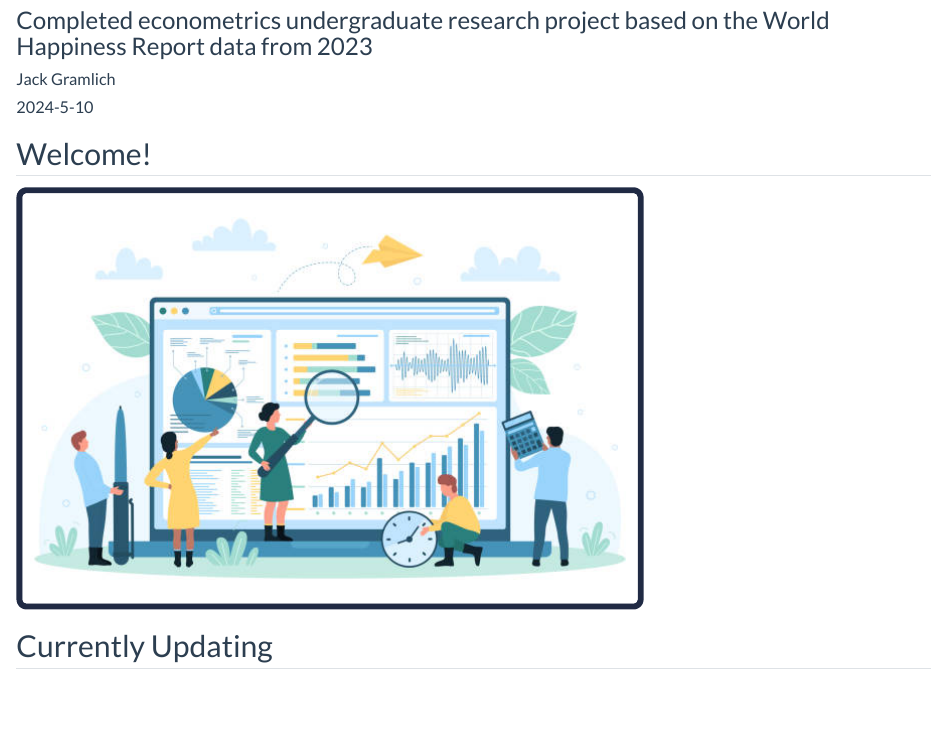
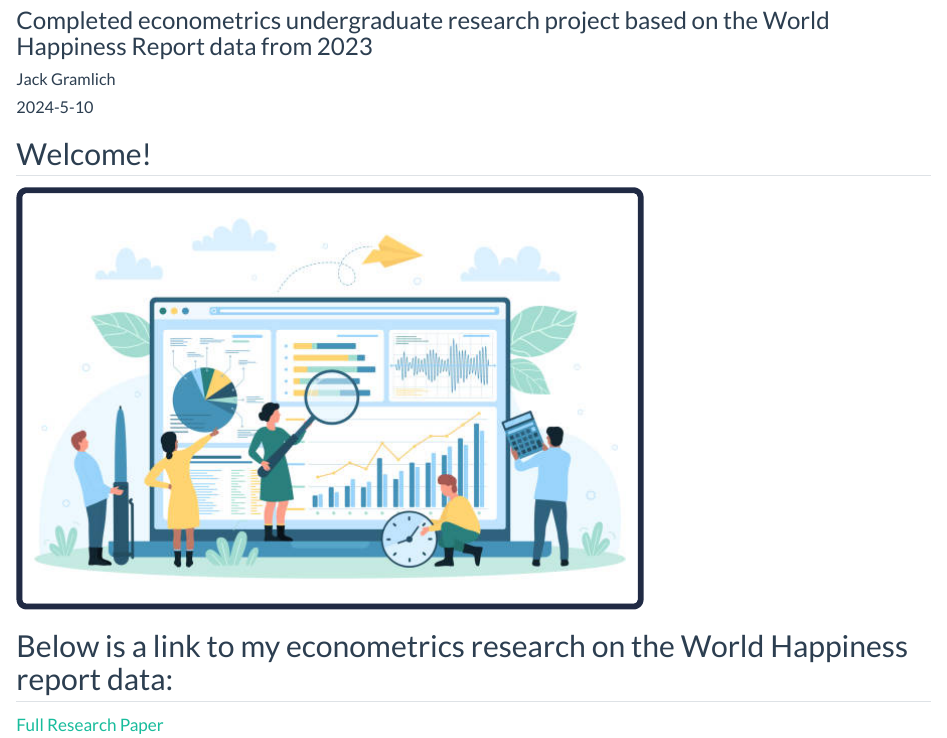
Before and after one commit to jackgramlich/jackgramlich.github.io, a Quarto document (posts/welcome/index.qmd): the page in a window 1100 px wide, from 80 px down. Rendered offline with R 4.5, knitr and Pandoc in place of Quarto, with nearby package versions.

Commit message:
research paper

```diff
--- a/posts/welcome/index.qmd
+++ b/posts/welcome/index.qmd
@@ -11,4 +11,6 @@ subtitle: "Completed econometrics undergraduate research project based on the Wo
 ![](thumbnail.jpg)
 
 
-## Currently Updating
+## Below is a link to my econometrics research on the World Happiness report data:
+
+[Full Research Paper](EconometricsResearchPaper.pdf)
```
Also changed, not shown: posts/welcome/EconometricsResearchPaper.pdf (added), posts/welcome/index.html, project-listing.html, search.json.
